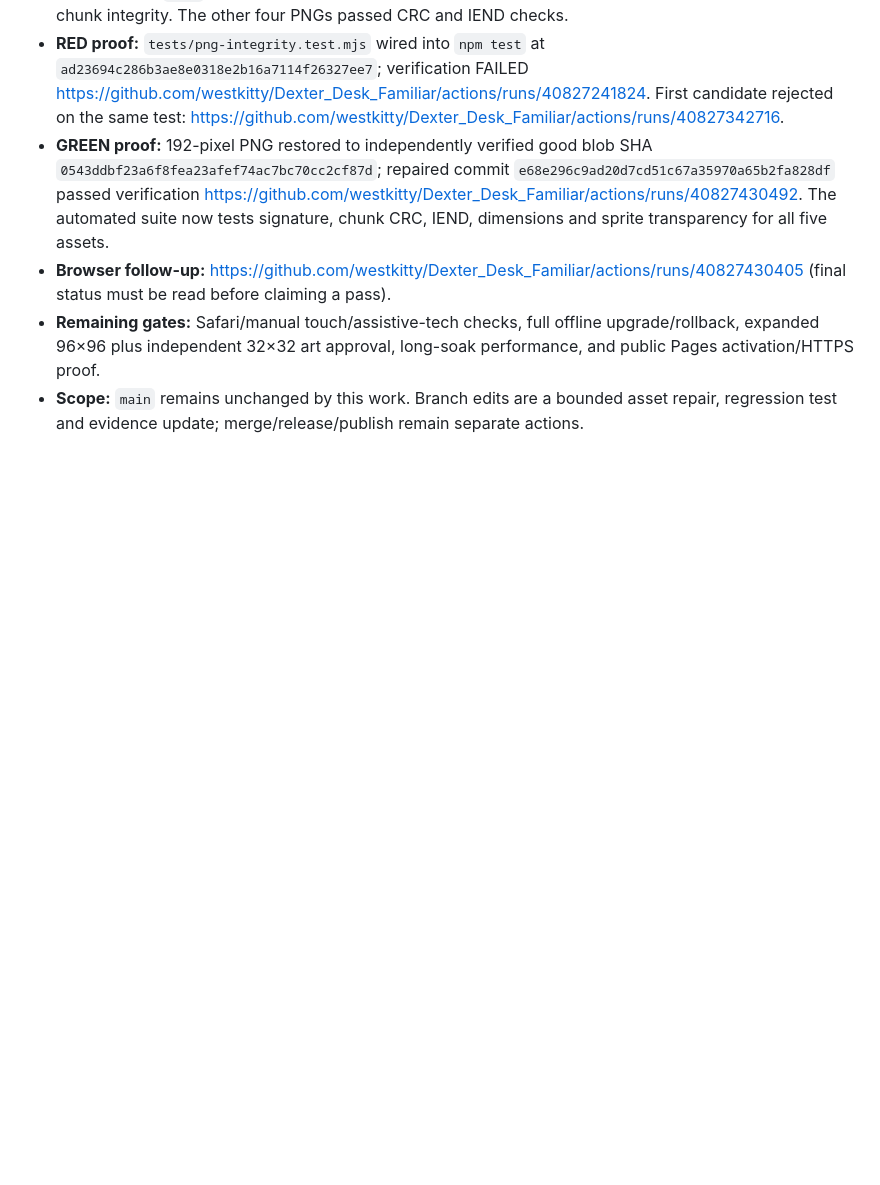
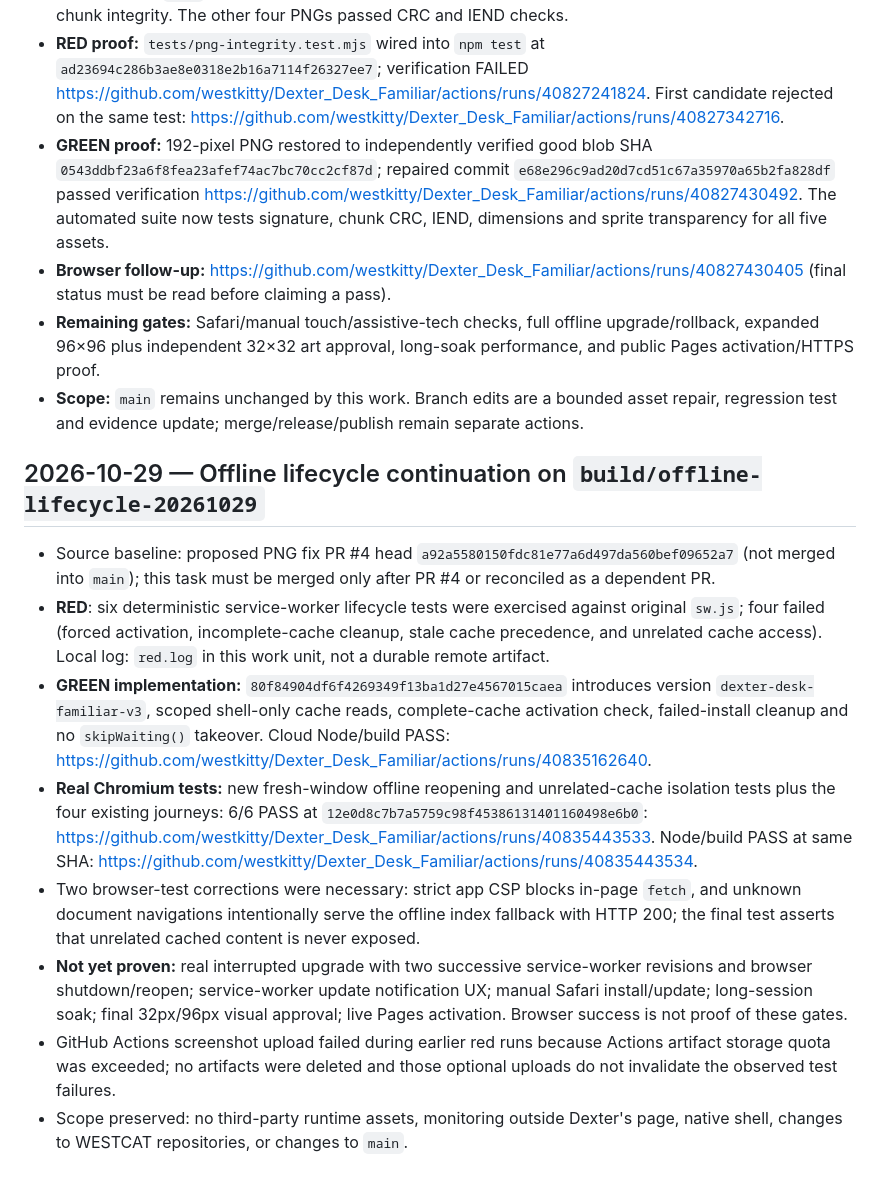
Before and after one commit to westkitty/Dexter_Desk_Familiar, a Markdown page: docs/QA_EVIDENCE.md, the part around the change. GitHub-like rendering; blank space fills up the shorter version.

Commit message:
docs: record offline lifecycle red-green and six browser checks

```diff
--- a/docs/QA_EVIDENCE.md
+++ b/docs/QA_EVIDENCE.md
@@ -36,3 +36,14 @@ No new runtime dependencies, third-party assets, personal input recording, exten
 - **Browser follow-up:** https://github.com/westkitty/Dexter_Desk_Familiar/actions/runs/40827430405 (final status must be read before claiming a pass).
 - **Remaining gates:** Safari/manual touch/assistive-tech checks, full offline upgrade/rollback, expanded 96×96 plus independent 32×32 art approval, long-soak performance, and public Pages activation/HTTPS proof.
 - **Scope:** `main` remains unchanged by this work. Branch edits are a bounded asset repair, regression test and evidence update; merge/release/publish remain separate actions.
+
+## 2026-10-29 — Offline lifecycle continuation on `build/offline-lifecycle-20261029`
+
+- Source baseline: proposed PNG fix PR #4 head `a92a5580150fdc81e77a6d497da560bef09652a7` (not merged into `main`); this task must be merged only after PR #4 or reconciled as a dependent PR.
+- **RED**: six deterministic service-worker lifecycle tests were exercised against original `sw.js`; four failed (forced activation, incomplete-cache cleanup, stale cache precedence, and unrelated cache access). Local log: `red.log` in this work unit, not a durable remote artifact.
+- **GREEN implementation:** `80f84904df6f4269349f13ba1d27e4567015caea` introduces version `dexter-desk-familiar-v3`, scoped shell-only cache reads, complete-cache activation check, failed-install cleanup and no `skipWaiting()` takeover. Cloud Node/build PASS: https://github.com/westkitty/Dexter_Desk_Familiar/actions/runs/40835162640.
+- **Real Chromium tests:** new fresh-window offline reopening and unrelated-cache isolation tests plus the four existing journeys: 6/6 PASS at `12e0d8c7b7a5759c98f45386131401160498e6b0`: https://github.com/westkitty/Dexter_Desk_Familiar/actions/runs/40835443533. Node/build PASS at same SHA: https://github.com/westkitty/Dexter_Desk_Familiar/actions/runs/40835443534.
+- Two browser-test corrections were necessary: strict app CSP blocks in-page `fetch`, and unknown document navigations intentionally serve the offline index fallback with HTTP 200; the final test asserts that unrelated cached content is never exposed.
+- **Not yet proven:** real interrupted upgrade with two successive service-worker revisions and browser shutdown/reopen; service-worker update notification UX; manual Safari install/update; long-session soak; final 32px/96px visual approval; live Pages activation. Browser success is not proof of these gates.
+- GitHub Actions screenshot upload failed during earlier red runs because Actions artifact storage quota was exceeded; no artifacts were deleted and those optional uploads do not invalidate the observed test failures.
+- Scope preserved: no third-party runtime assets, monitoring outside Dexter's page, native shell, changes to WESTCAT repositories, or changes to `main`.
```
